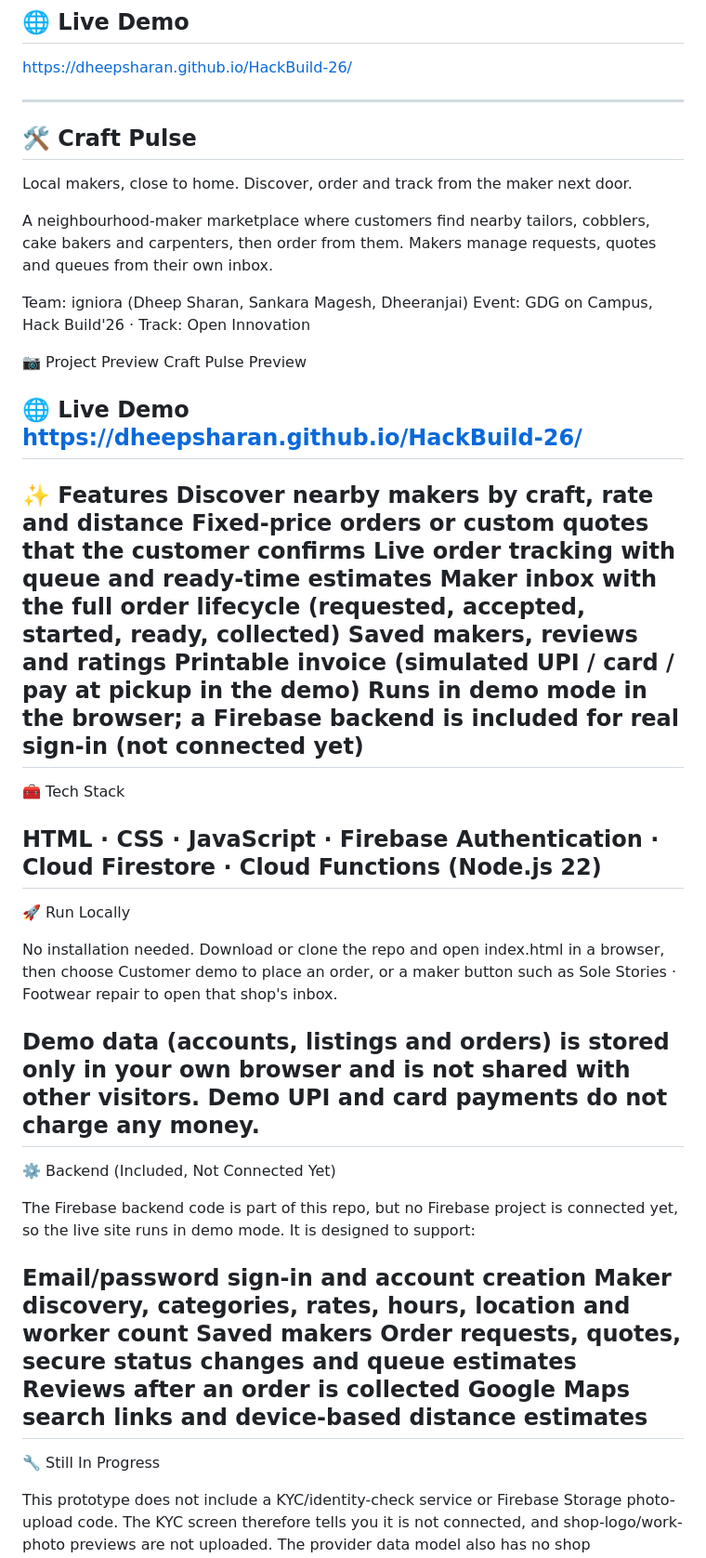
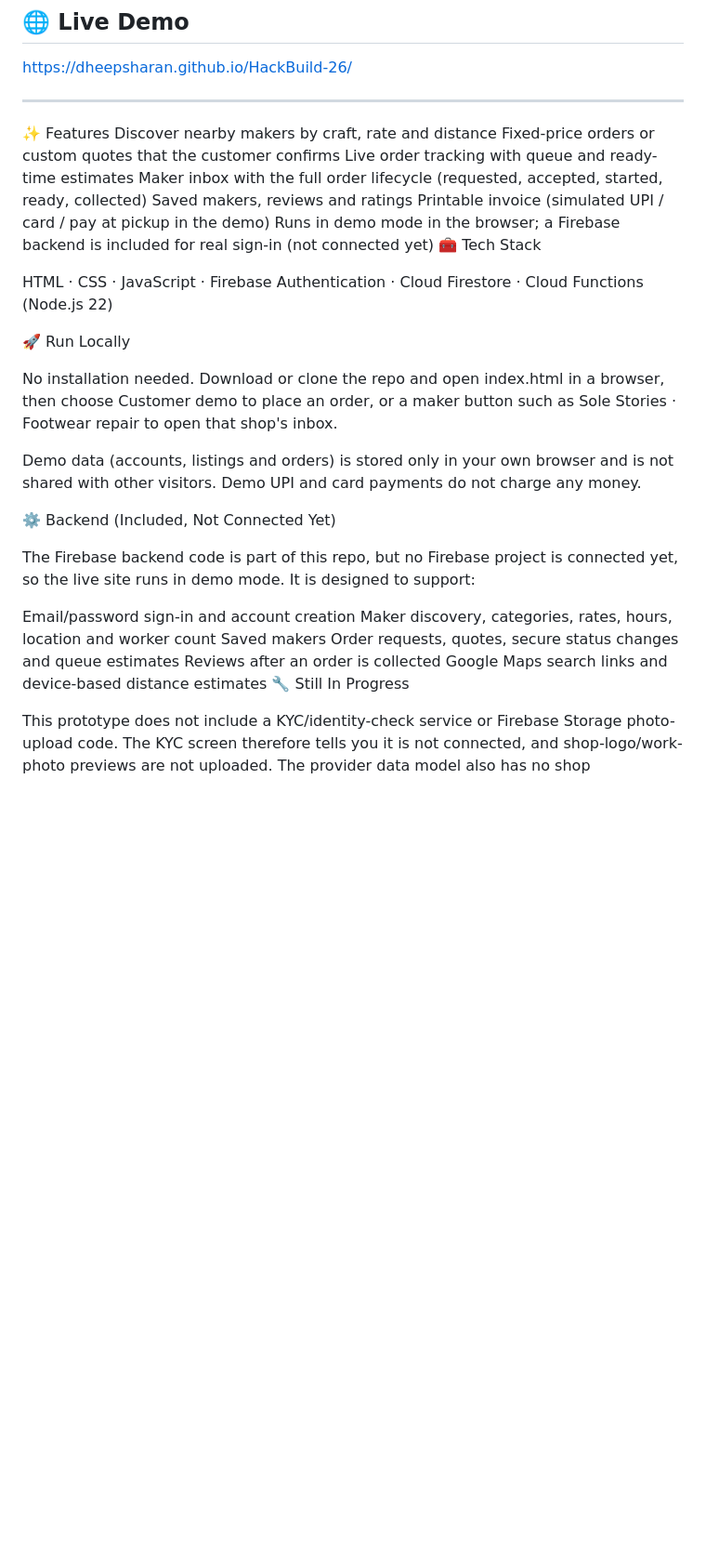
Before and after one commit to Dheepsharan/HackBuild-26, a Markdown page: README.md, the part around one of its changes. Shown at 93% size. Rendered like a GitHub page; blank space fills up the shorter version.

```diff
--- a/README.md
+++ b/README.md
@@ -21,20 +21,6 @@ https://dheepsharan.github.io/HackBuild-26/
 
 ---
 
-🛠️ Craft Pulse
------
-Local makers, close to home. Discover, order and track from the maker next door.
-
-A neighbourhood-maker marketplace where customers find nearby tailors, cobblers, cake bakers and carpenters, then order from them. Makers manage requests, quotes and queues from their own inbox.
-
-Team: igniora (Dheep Sharan, Sankara Magesh, Dheeranjai) Event: GDG on Campus, Hack Build'26 · Track: Open Innovation
-
-📷 Project Preview
-Craft Pulse Preview
-
-🌐 Live Demo
-https://dheepsharan.github.io/HackBuild-26/
---------------------
 ✨ Features
 Discover nearby makers by craft, rate and distance
 Fixed-price orders or custom quotes that the customer confirms
@@ -43,17 +29,16 @@ Maker inbox with the full order lifecycle (requested, accepted, started, ready,
 Saved makers, reviews and ratings
 Printable invoice (simulated UPI / card / pay at pickup in the demo)
 Runs in demo mode in the browser; a Firebase backend is included for real sign-in (not connected yet)
----------------------
 🧰 Tech Stack
 
 HTML · CSS · JavaScript · Firebase Authentication · Cloud Firestore · Cloud Functions (Node.js 22)
------------------------
+
 🚀 Run Locally
 
 No installation needed. Download or clone the repo and open index.html in a browser, then choose Customer demo to place an order, or a maker button such as Sole Stories · Footwear repair to open that shop's inbox.
 
 Demo data (accounts, listings and orders) is stored only in your own browser and is not shared with other visitors. Demo UPI and card payments do not charge any money.
------------------------
+
 ⚙️ Backend (Included, Not Connected Yet)
 
 The Firebase backend code is part of this repo, but no Firebase project is connected yet, so the live site runs in demo mode. It is designed to support:
@@ -64,7 +49,6 @@ Saved makers
 Order requests, quotes, secure status changes and queue estimates
 Reviews after an order is collected
 Google Maps search links and device-based distance estimates
-------------------------
 🔧 Still In Progress
 
 This prototype does not include a KYC/identity-check service or Firebase Storage photo-upload code. The KYC screen therefore tells you it is not connected, and shop-logo/work-photo previews are not uploaded. The provider data model also has no shop introduction or individual product-photo fields; it stores services and their rates/times. Do not enter identity documents into this prototype. Google Maps links open Maps using maker coordinates; this prototype does not embed the Google Maps API map.
```
Also changed, not shown: other parts of README.md (+1 -1 lines).
